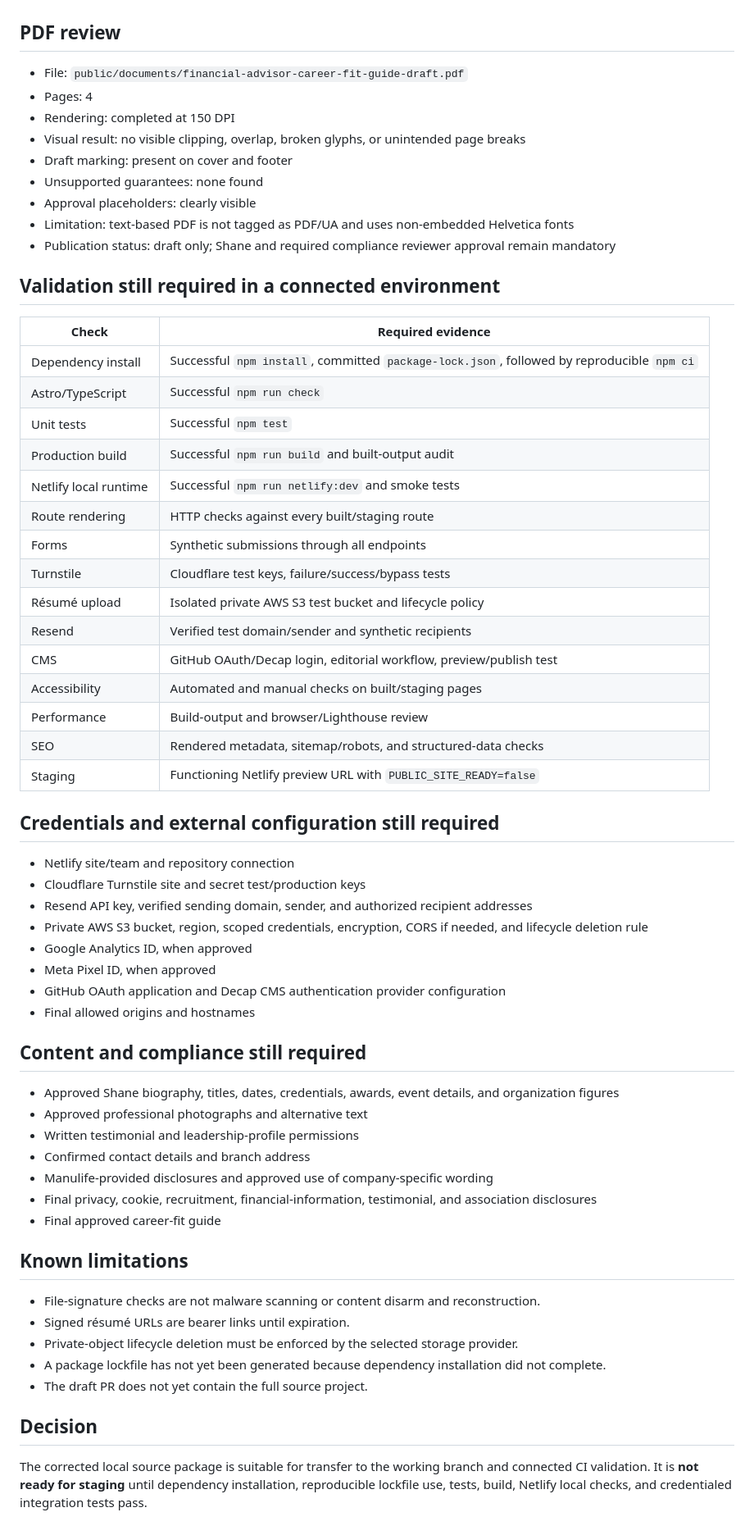
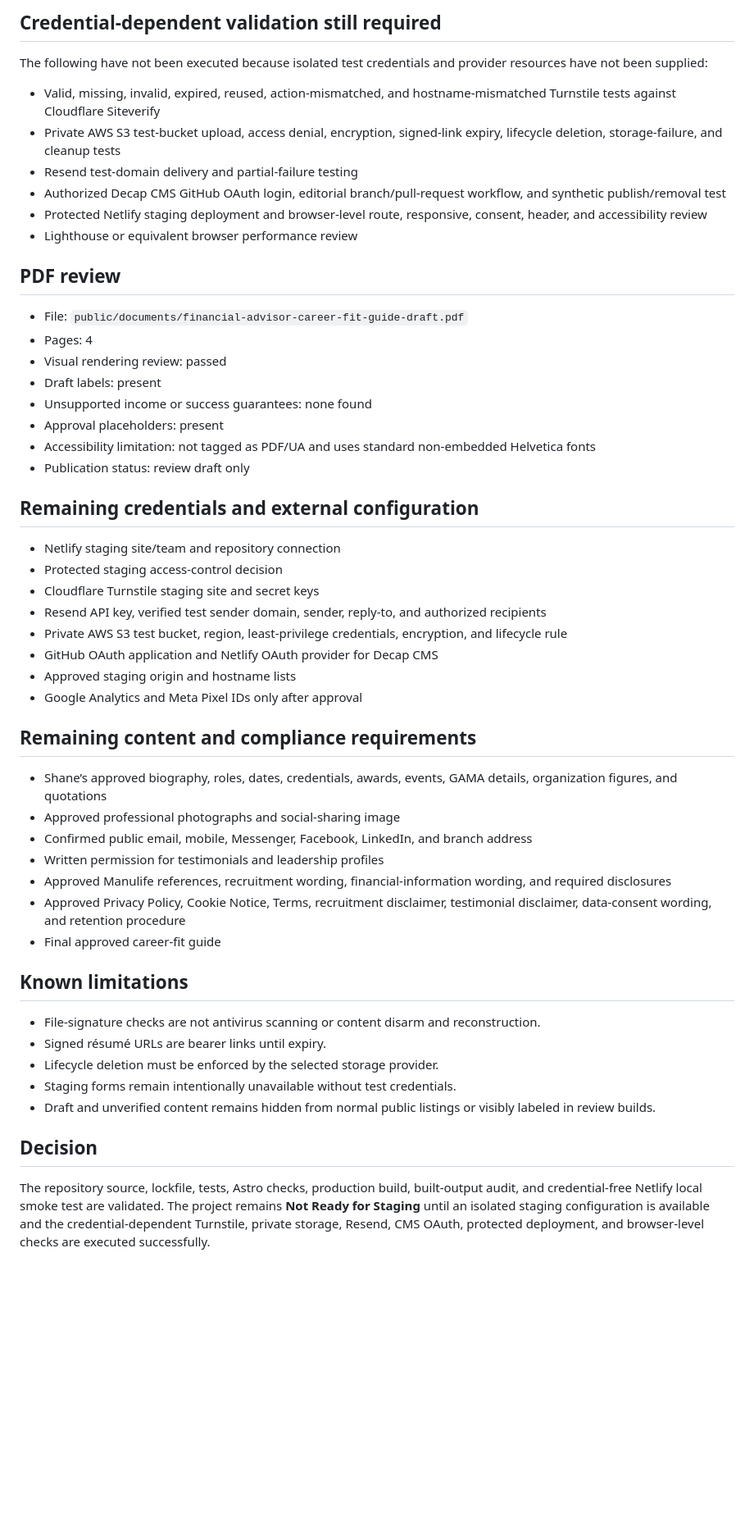
Before and after one commit to Jpelotea/clientshanewebsite, a Markdown page: VALIDATION_REPORT.md, the part around one of its changes. Shown at 82% size. Drawn GitHub-style; blank space fills up the shorter version.

Commit message:
docs: record successful connected CI validation

```diff
--- a/VALIDATION_REPORT.md
+++ b/VALIDATION_REPORT.md
@@ -69,65 +109,54 @@ A temporary repository-bootstrap attempt failed while reconstructing an archive.
+## Credential-dependent validation still required
+
+The following have not been executed because isolated test credentials and provider resources have not been supplied:
+
+- Valid, missing, invalid, expired, reused, action-mismatched, and hostname-mismatched Turnstile tests against Cloudflare Siteverify
+- Private AWS S3 test-bucket upload, access denial, encryption, signed-link expiry, lifecycle deletion, storage-failure, and cleanup tests
+- Resend test-domain delivery and partial-failure testing
+- Authorized Decap CMS GitHub OAuth login, editorial branch/pull-request workflow, and synthetic publish/removal test
+- Protected Netlify staging deployment and browser-level route, responsive, consent, header, and accessibility review
+- Lighthouse or equivalent browser performance review
 
 ## PDF review
 
 - File: `public/documents/financial-advisor-career-fit-guide-draft.pdf`
 - Pages: 4
-- Rendering: completed at 150 DPI
-- Visual result: no visible clipping, overlap, broken glyphs, or unintended page breaks
-- Draft marking: present on cover and footer
-- Unsupported guarantees: none found
-- Approval placeholders: clearly visible
-- Limitation: text-based PDF is not tagged as PDF/UA and uses non-embedded Helvetica fonts
-- Publication status: draft only; Shane and required compliance reviewer approval remain mandatory
+- Visual rendering review: passed
+- Draft labels: present
+- Unsupported income or success guarantees: none found
+- Approval placeholders: present
+- Accessibility limitation: not tagged as PDF/UA and uses standard non-embedded Helvetica fonts
+- Publication status: review draft only
 
-## Validation still required in a connected environment
+## Remaining credentials and external configuration
 
-| Check | Required evidence |
-|---|---|
-| Dependency install | Successful `npm install`, committed `package-lock.json`, followed by reproducible `npm ci` |
-| Astro/TypeScript | Successful `npm run check` |
-| Unit tests | Successful `npm test` |
-| Production build | Successful `npm run build` and built-output audit |
-| Netlify local runtime | Successful `npm run netlify:dev` and smoke tests |
-| Route rendering | HTTP checks against every built/staging route |
-| Forms | Synthetic submissions through all endpoints |
-| Turnstile | Cloudflare test keys, failure/success/bypass tests |
-| Résumé upload | Isolated private AWS S3 test bucket and lifecycle policy |
-| Resend | Verified test domain/sender and synthetic recipients |
-| CMS | GitHub OAuth/Decap login, editorial workflow, preview/publish test |
-| Accessibility | Automated and manual checks on built/staging pages |
-| Performance | Build-output and browser/Lighthouse review |
-| SEO | Rendered metadata, sitemap/robots, and structured-data checks |
-| Staging | Functioning Netlify preview URL with `PUBLIC_SITE_READY=false` |
+- Netlify staging site/team and repository connection
+- Protected staging access-control decision
+- Cloudflare Turnstile staging site and secret keys
+- Resend API key, verified test sender domain, sender, reply-to, and authorized recipients
+- Private AWS S3 test bucket, region, least-privilege credentials, encryption, and lifecycle rule
+- GitHub OAuth application and Netlify OAuth provider for Decap CMS
+- Approved staging origin and hostname lists
+- Google Analytics and Meta Pixel IDs only after approval
 
-## Credentials and external configuration still required
+## Remaining content and compliance requirements
 
-- Netlify site/team and repository connection
-- Cloudflare Turnstile site and secret test/production keys
-- Resend API key, verified sending domain, sender, and authorized recipient addresses
-- Private AWS S3 bucket, region, scoped credentials, encryption, CORS if needed, and lifecycle deletion rule
-- Google Analytics ID, when approved
-- Meta Pixel ID, when approved
-- GitHub OAuth application and Decap CMS authentication provider configuration
-- Final allowed origins and hostnames
-
-## Content and compliance still required
-
-- Approved Shane biography, titles, dates, credentials, awards, event details, and organization figures
-- Approved professional photographs and alternative text
-- Written testimonial and leadership-profile permissions
-- Confirmed contact details and branch address
-- Manulife-provided disclosures and approved use of company-specific wording
-- Final privacy, cookie, recruitment, financial-information, testimonial, and association disclosures
+- Shane’s approved biography, roles, dates, credentials, awards, events, GAMA details, organization figures, and quotations
+- Approved professional photographs and social-sharing image
+- Confirmed public email, mobile, Messenger, Facebook, LinkedIn, and branch address
+- Written permission for testimonials and leadership profiles
+- Approved Manulife references, recruitment wording, financial-information wording, and required disclosures
+- Approved Privacy Policy, Cookie Notice, Terms, recruitment disclaimer, testimonial disclaimer, data-consent wording, and retention procedure
 - Final approved career-fit guide
 
 ## Known limitations
 
-- File-signature checks are not malware scanning or content disarm and reconstruction.
-- Signed résumé URLs are bearer links until expiration.
-- Private-object lifecycle deletion must be enforced by the selected storage provider.
-- A package lockfile has not yet been generated because dependency installation did not complete.
-- The draft PR does not yet contain the full source project.
+- File-signature checks are not antivirus scanning or content disarm and reconstruction.
+- Signed résumé URLs are bearer links until expiry.
+- Lifecycle deletion must be enforced by the selected storage provider.
+- Staging forms remain intentionally unavailable without test credentials.
+- Draft and unverified content remains hidden from normal public listings or visibly labeled in review builds.
 
 ## Decision
 
-The corrected local source package is suitable for transfer to the working branch and connected CI validation. It is **not ready for staging** until dependency installation, reproducible lockfile use, tests, build, Netlify local checks, and credentialed integration tests pass.
+The repository source, lockfile, tests, Astro checks, production build, built-output audit, and credential-free Netlify local smoke test are validated. The project remains **Not Ready for Staging** until an isolated staging configuration is available and the credential-dependent Turnstile, private storage, Resend, CMS OAuth, protected deployment, and browser-level checks are executed successfully.
```
Also changed, not shown: other parts of VALIDATION_REPORT.md (+90 -50 lines).
